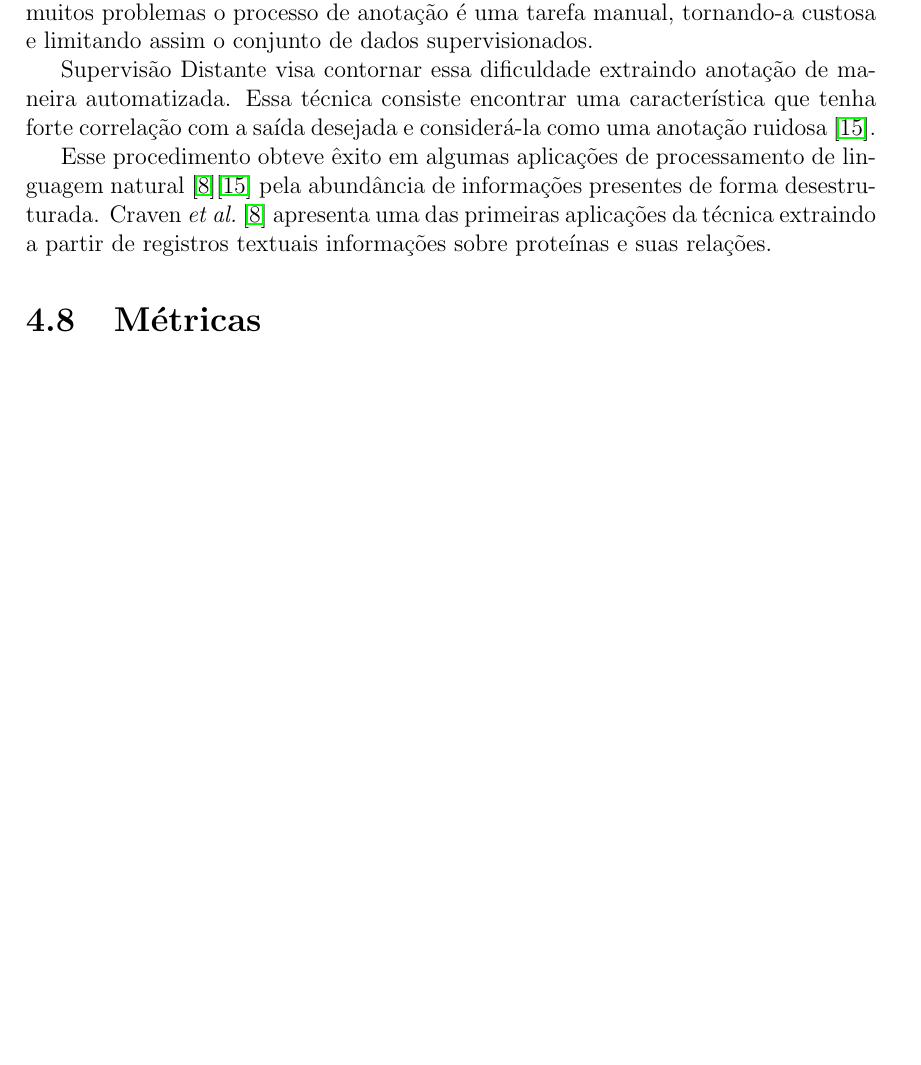
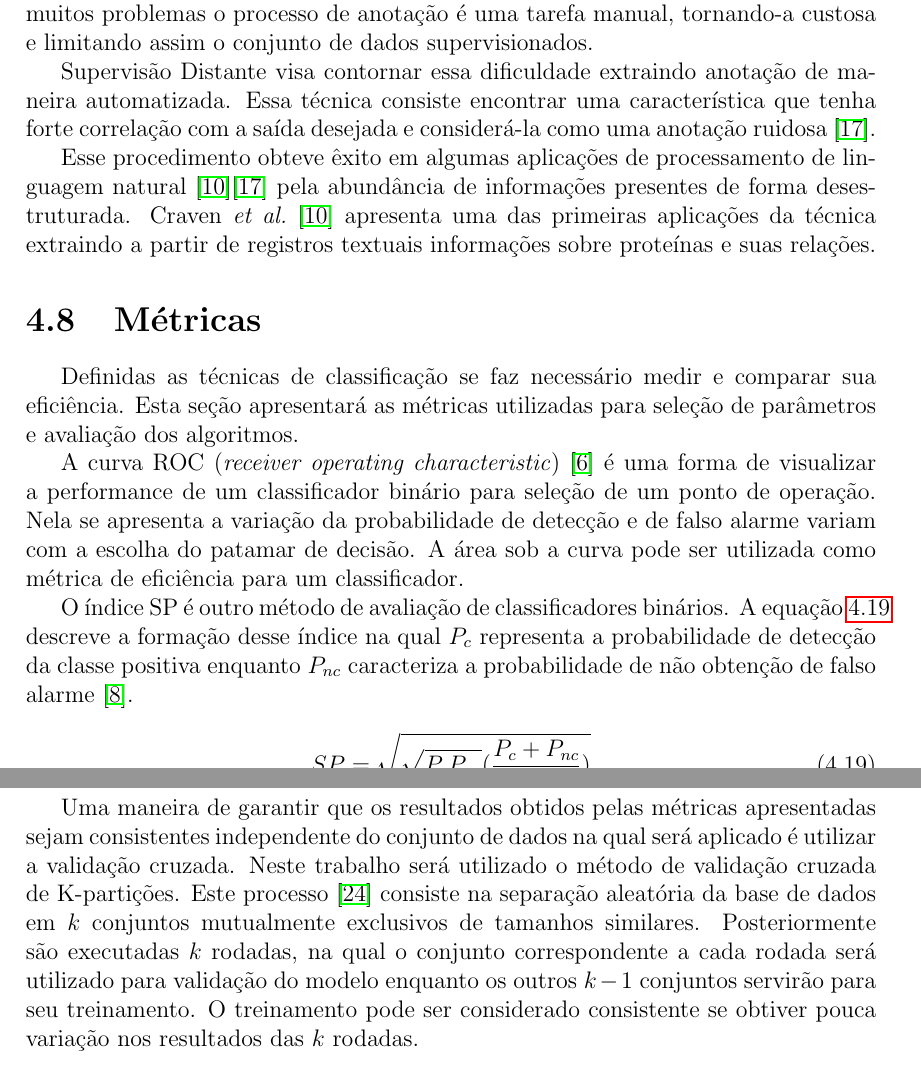
Before and after one commit to brenoarosa/projeto_final, a LaTeX book (Principal.tex, which reads supervisionado.tex): part of page 37 of 49 before the commit and two parts of pages 37 and 38 of 50 after it, the two joined at a grey line, cut so that both start at the same text, the shorter picture padded with empty space. Compiled offline with pdfLaTeX; a LaTeX package or settings file that is missing is left out; a missing bibliography style is replaced by a similar one.

Commit message:
Adds metrics

```diff
--- a/supervisionado.tex
+++ b/supervisionado.tex
@@ -498,8 +498,33 @@ Esse procedimento obteve êxito em algumas aplicações de processamento de ling
 
 
 \section{Métricas} \label{sec:metrics}
-% ROC
-% SP
-% F1
-% matriz confusão
+
+Definidas as técnicas de classificação se faz necessário medir e comparar sua eficiência.
+Esta seção apresentará as métricas utilizadas para seleção de parâmetros e avaliação dos algoritmos.
+
+% ROC - dissertacao fernando
+A curva ROC (\textit{receiver operating characteristic})~\cite{bradley97} é uma forma de visualizar a performance de um
+classificador binário para seleção de um ponto de operação.
+Nela se apresenta a variação da probabilidade de detecção e de falso alarme variam com a escolha do patamar de decisão.
+A área sob a curva pode ser utilizada como métrica de eficiência para um classificador.
+
+% SP - dissertacao fernando
+O índice SP é outro método de avaliação de classificadores binários.
+A equação~\ref{eq:sp} descreve a formação desse índice na qual $P_c$ representa a probabilidade de detecção da classe
+positiva enquanto $P_{nc}$ caracteriza a probabilidade de não obtenção de falso alarme~\cite{ciodaro12}.
+
+\begin{equation} \label{eq:sp}
+    SP = \sqrt{\sqrt{P_c P_{nc}}(\frac{P_c + P_{nc}}{2})}
+\end{equation}
+
+O patamar de decisão do classificador será escolhido de maneira a maximizar o índice SP.
+
 % validaçao cruzada, ver dissertação do junior
+Uma maneira de garantir que os resultados obtidos pelas métricas apresentadas sejam consistentes independente do
+conjunto de dados na qual será aplicado é utilizar a validação cruzada.
+Neste trabalho será utilizado o método de validação cruzada de K-partições.
+Este processo~\cite{kohavi95} consiste na separação aleatória da base de dados em $k$ conjuntos mutualmente exclusivos
+de tamanhos similares.
+Posteriormente são executadas $k$ rodadas, na qual o conjunto correspondente a cada rodada será utilizado para validação
+do modelo enquanto os outros $k-1$ conjuntos servirão para seu treinamento.
+O treinamento pode ser considerado consistente se obtiver pouca variação nos resultados das $k$ rodadas.
```
Also changed, not shown: biblio.bib (+36 -0 lines), contexto.tex (+1 -1 lines), projeto_final.pdf.
